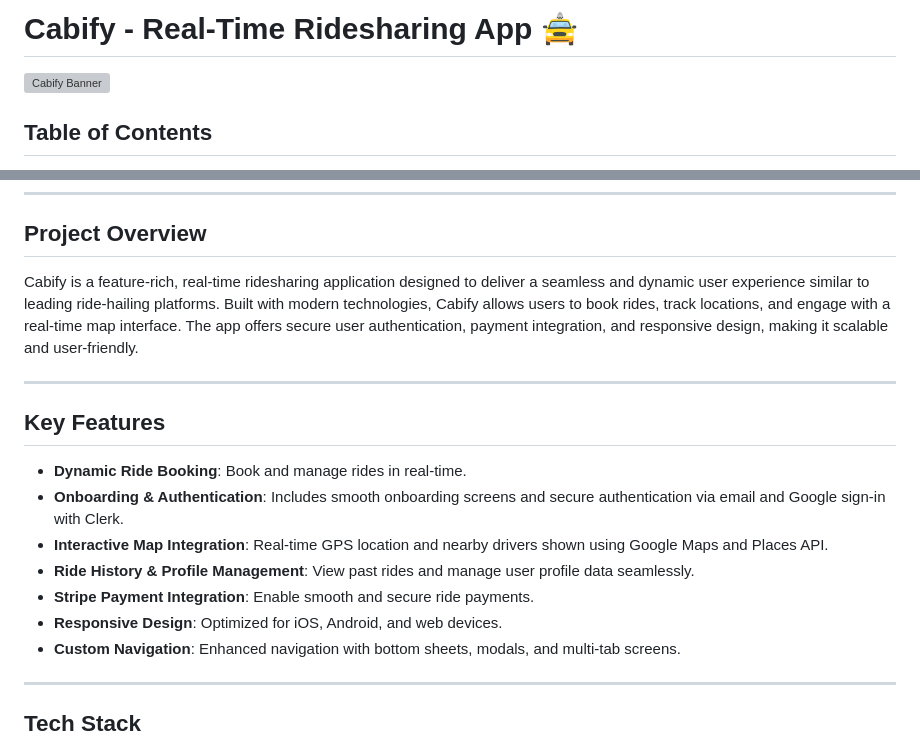
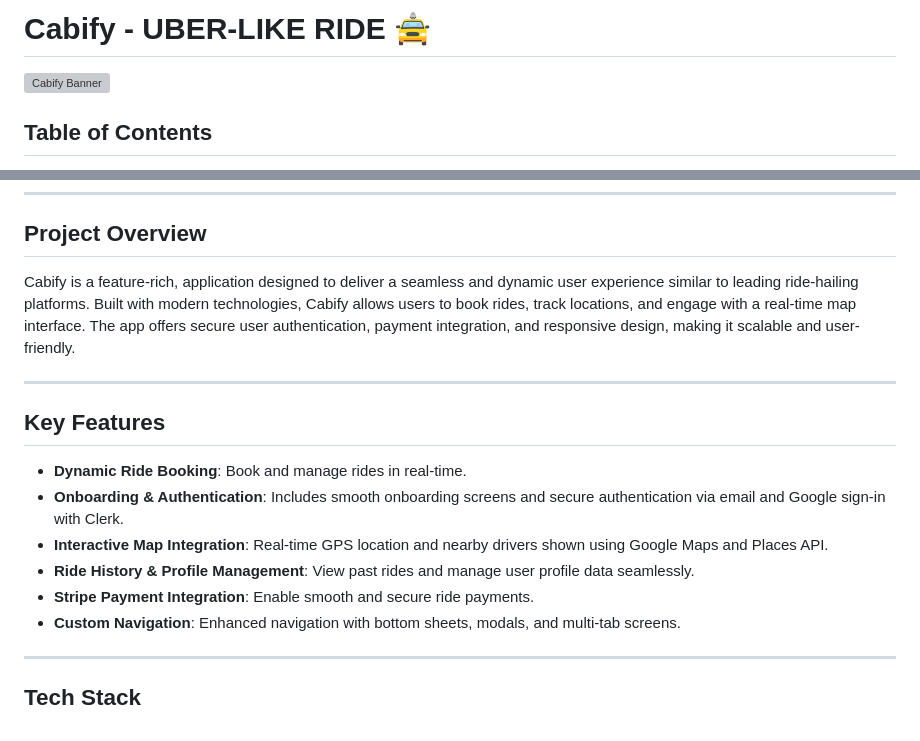
Before and after one commit to Arafat-alim/cabify, a Markdown page: README.md, 2 parts joined by grey strips. Rendered like a GitHub page; grey boxes are pictures that could not be loaded.

```diff
--- a/README.md
+++ b/README.md
@@ -1,2 +1,2 @@
-# Cabify - Real-Time Ridesharing App 🚖
+# Cabify - UBER-LIKE RIDE 🚖
 
@@ -17,7 +17,8 @@
 ---
 
 ## Project Overview
-Cabify is a feature-rich, real-time ridesharing application designed to deliver a seamless and dynamic user experience similar to leading ride-hailing platforms. Built with modern technologies, Cabify allows users to book rides, track locations, and engage with a real-time map interface. The app offers secure user authentication, payment integration, and responsive design, making it scalable and user-friendly.
+
+Cabify is a feature-rich, application designed to deliver a seamless and dynamic user experience similar to leading ride-hailing platforms. Built with modern technologies, Cabify allows users to book rides, track locations, and engage with a real-time map interface. The app offers secure user authentication, payment integration, and responsive design, making it scalable and user-friendly.
 
 ---
 
@@ -28,7 +29,6 @@ Cabify is a feature-rich, real-time ridesharing application designed to deliver
 - **Interactive Map Integration**: Real-time GPS location and nearby drivers shown using Google Maps and Places API.
 - **Ride History & Profile Management**: View past rides and manage user profile data seamlessly.
 - **Stripe Payment Integration**: Enable smooth and secure ride payments.
-- **Responsive Design**: Optimized for iOS, Android, and web devices.
 - **Custom Navigation**: Enhanced navigation with bottom sheets, modals, and multi-tab screens.
 
 ---
```
Also changed, not shown: other parts of README.md (+2 -1 lines).
